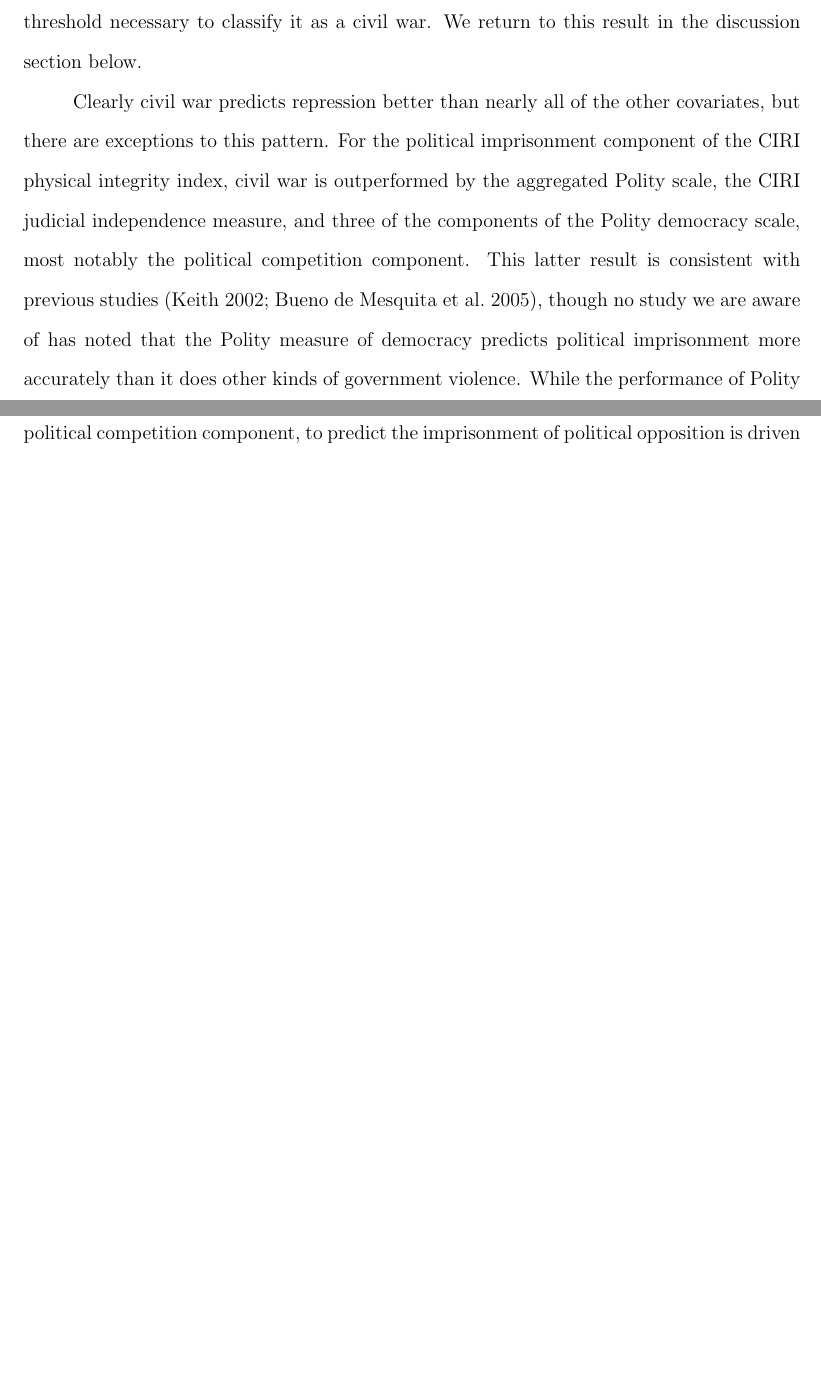
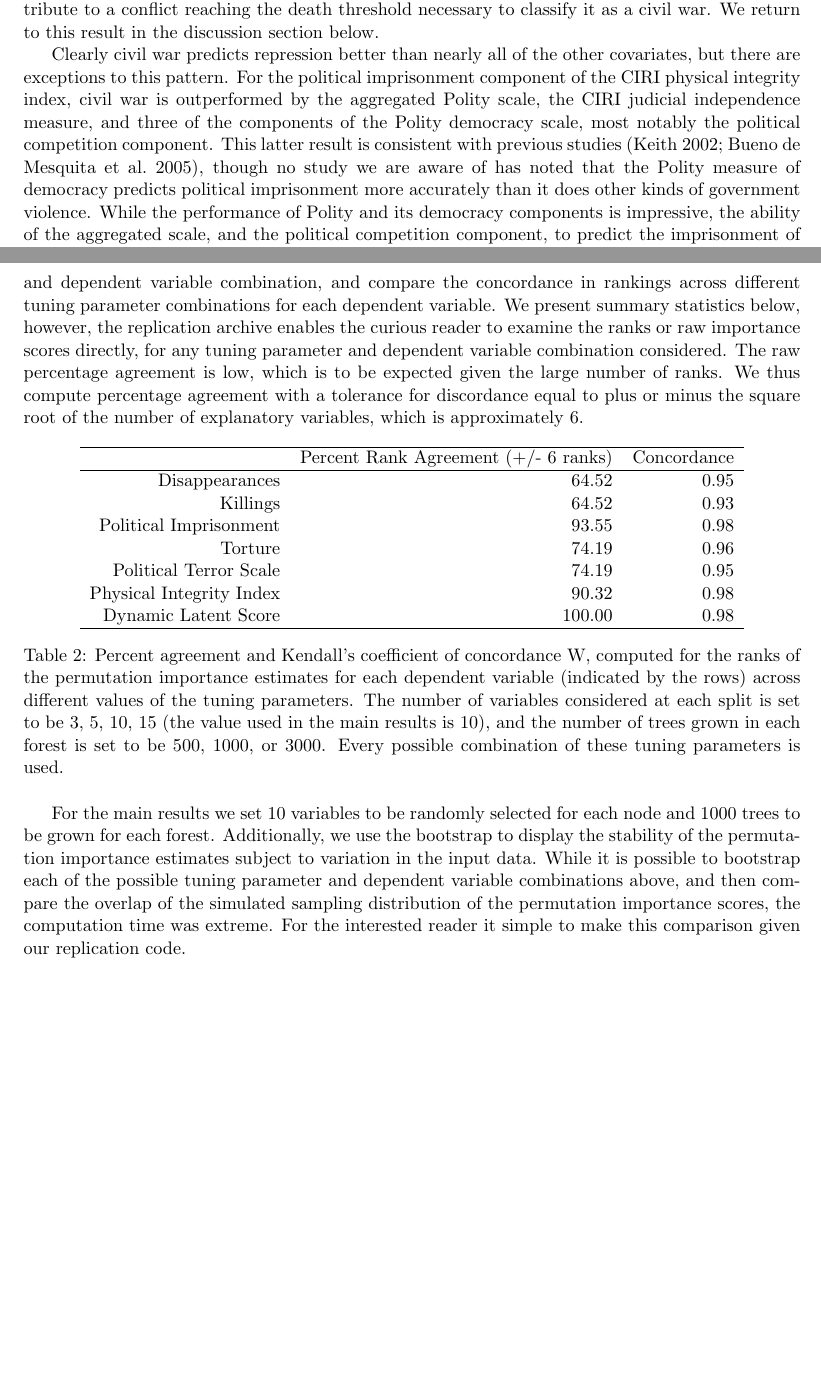
Before and after one commit to zmjones/eeesr, a LaTeX paper (manuscript/eeesr_manuscript.tex): two parts of pages 28 and 29 of 69 before the commit and two parts of pages 18 and 53 of 53 after it, joined at a grey line, cut so that both start at the same text, the shorter picture padded with empty space. Compiled offline with pdfLaTeX.

Commit message:
adds rank check
adds analysis of ranks of permutation importance across different tuning
parameter values, and makes a few small fixes

```diff
--- a/manuscript/eeesr_manuscript.tex
+++ b/manuscript/eeesr_manuscript.tex
@@ -1,4 +1,4 @@
-\documentclass[12pt]{article}
+\documentclass[11pt]{article}
 \usepackage[margin=1in]{geometry}
 \usepackage{setspace,endnotes,amsmath,amsfonts,amssymb,url,graphicx,booktabs,longtable}
 \usepackage[colorlinks=TRUE, citecolor=black, urlcolor=blue]{hyperref}
@@ -7,10 +7,10 @@
 \usepackage{caption}
 \graphicspath{{../figures/}}
 
-\setlength{\LTcapwidth}{5in}
-\def\p3s{\phantom{xxx}}
-\parskip=0pt
-\parindent=30pt
+% \setlength{\LTcapwidth}{5in}
+% \def\p3s{\phantom{xxx}}
+% \parskip=0pt
+% \parindent=30pt
 
 \date{\today}
 \title{An Empirical Evaluation of Explanations for State Repression}
@@ -414,4 +413,28 @@ To impute missing values in our data we use a combination of classification tree
 \label{fig:all-lrm-ldv}
 \end{figure}
 
+\subsection{Stability of Random Forest Results}
+
+The random forest algorithm used has two main tuning parameters, the number of variables selected for each bootstrap sample taken at each node, and the number of trees grown in the forest. If the results are unstable across these tuning parameters, this casts doubt on the reliability of the results. To verify the stability of the results we estimate permutation importance using random forests with different combinations of tuning parameters. We rank the importance scores for each model and dependent variable combination, and compare the concordance in rankings across different tuning parameter combinations for each dependent variable. We present summary statistics below, however, the replication archive enables the curious reader to examine the ranks or raw importance scores directly, for any tuning parameter and dependent variable combination considered. The raw percentage agreement is low, which is to be expected given the large number of ranks. We thus compute percentage agreement with a tolerance for discordance equal to plus or minus the square root of the number of explanatory variables, which is approximately 6.
+
+\begin{table}[ht]
+\centering
+\begin{tabular}{rrr}
+  \hline
+ & Percent Rank Agreement (+/- 6 ranks) & Concordance \\
+  \hline
+Disappearances & 64.52 & 0.95 \\
+  Killings & 64.52 & 0.93 \\
+  Political Imprisonment & 93.55 & 0.98 \\
+  Torture & 74.19 & 0.96 \\
+  Political Terror Scale & 74.19 & 0.95 \\
+  Physical Integrity Index & 90.32 & 0.98 \\
+  Dynamic Latent Score & 100.00 & 0.98 \\
+  \hline
+\end{tabular}
+\caption{Percent agreement and Kendall's coefficient of concordance W, computed for the ranks of the permutation importance estimates for each dependent variable (indicated by the rows) across different values of the tuning parameters. The number of variables considered at each split is set to be 3, 5, 10, 15 (the value used in the main results is 10), and the number of trees grown in each forest is set to be 500, 1000, or 3000. Every possible combination of these tuning parameters is used.}
+\end{table}
+
+For the main results we set 10 variables to be randomly selected for each node and 1000 trees to be grown for each forest. Additionally, we use the bootstrap to display the stability of the permutation importance estimates subject to variation in the input data. While it is possible to bootstrap each of the possible tuning parameter and dependent variable combinations above, and then compare the overlap of the simulated sampling distribution of the permutation importance scores, the computation time was extreme. For the interested reader it simple to make this comparison given our replication code.
+
 \end{document}
```
Also changed, not shown: manuscript/eeesr_manuscript.bib (+10 -0 lines), makefile, manuscript/eeesr_manuscript.tex (13 more changed lines), 2 other files.
